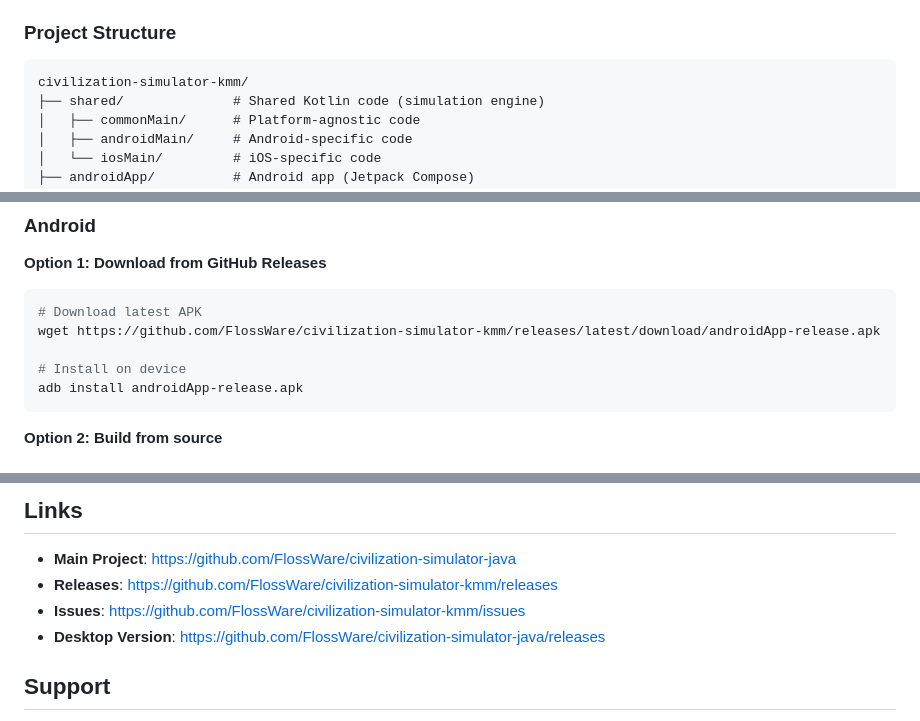
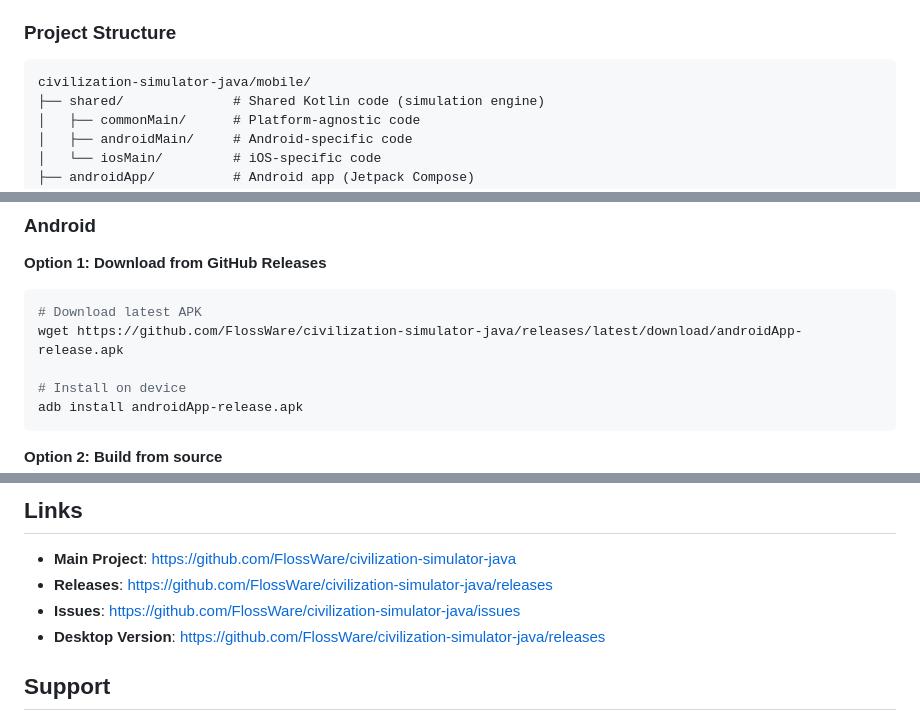
Before and after one commit to FlossWare/civilization-simulator-java, a Markdown page: mobile/README.md, 3 parts joined by grey strips. GitHub-like rendering.

Commit message:
fix: resolve issue #20 - Stale repository references in mobile/README.md
Replace all occurrences of `civilization-simulator-kmm` with `civilization-simulator-java` in mobile/README.md. This is a straightforward global string replacement across 5 lines: the project structure diagram (line 12), the Android APK download URL (line 37), the iOS IPA download URL (line 61), the Releases link (line 202), and the Issues link (line 203). Additionally, the project structure path on line 12 was improved from `civilization-simulator-kmm/` to `civilization-simulator-java/mobile/` to accurately reflect the file's location within the consolidated monorepo.

Fixes #20

Co-Authored-By: Claude Code <noreply@anthropic.com>

````diff
--- a/mobile/README.md
+++ b/mobile/README.md
@@ -9,7 +9,7 @@ This project contains native Android and iOS applications built with Kotlin Mult
 ### Project Structure
 
 ```
-civilization-simulator-kmm/
+civilization-simulator-java/mobile/
 ├── shared/              # Shared Kotlin code (simulation engine)
 │   ├── commonMain/      # Platform-agnostic code
 │   ├── androidMain/     # Android-specific code
@@ -34,7 +34,7 @@ civilization-simulator-kmm/
 **Option 1: Download from GitHub Releases**
 ```bash
 # Download latest APK
-wget https://github.com/FlossWare/civilization-simulator-kmm/releases/latest/download/androidApp-release.apk
+wget https://github.com/FlossWare/civilization-simulator-java/releases/latest/download/androidApp-release.apk
 
 # Install on device
 adb install androidApp-release.apk
@@ -199,8 +199,8 @@ GPL-3.0 - See LICENSE file for details
 ## Links
 
 - **Main Project**: https://github.com/FlossWare/civilization-simulator-java
-- **Releases**: https://github.com/FlossWare/civilization-simulator-kmm/releases
-- **Issues**: https://github.com/FlossWare/civilization-simulator-kmm/issues
+- **Releases**: https://github.com/FlossWare/civilization-simulator-java/releases
+- **Issues**: https://github.com/FlossWare/civilization-simulator-java/issues
 - **Desktop Version**: https://github.com/FlossWare/civilization-simulator-java/releases
 
 ## Support
````
Also changed, not shown: other parts of mobile/README.md (+1 -1 lines).
